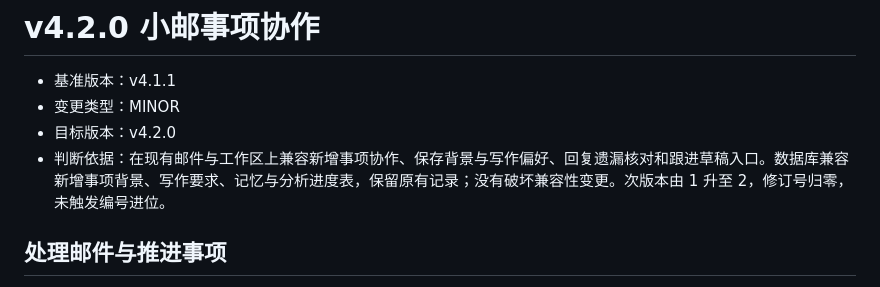
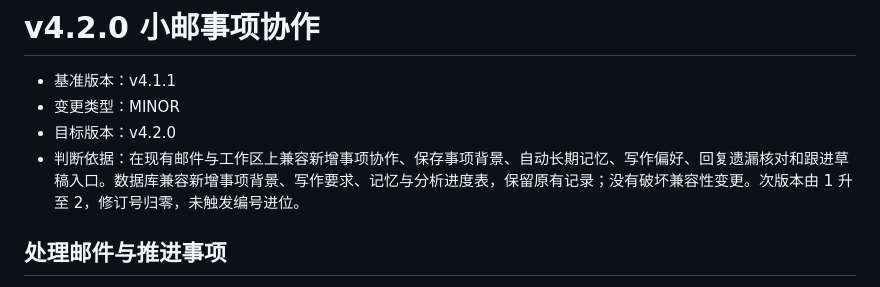
Before and after one commit to langjiahui/MailAI, a Markdown page: docs/发布-v4.2.0-小邮事项协作.md, the part around the change. Rendered like a GitHub page.

```diff
--- a/docs/发布-v4.2.0-小邮事项协作.md
+++ b/docs/发布-v4.2.0-小邮事项协作.md
@@ -3,7 +3,7 @@
 - 基准版本：v4.1.1
 - 变更类型：MINOR
 - 目标版本：v4.2.0
-- 判断依据：在现有邮件与工作区上兼容新增事项协作、保存背景与写作偏好、回复遗漏核对和跟进草稿入口。数据库兼容新增事项背景、写作要求、记忆与分析进度表，保留原有记录；没有破坏兼容性变更。次版本由 1 升至 2，修订号归零，未触发编号进位。
+- 判断依据：在现有邮件与工作区上兼容新增事项协作、保存事项背景、自动长期记忆、写作偏好、回复遗漏核对和跟进草稿入口。数据库兼容新增事项背景、写作要求、记忆与分析进度表，保留原有记录；没有破坏兼容性变更。次版本由 1 升至 2，修订号归零，未触发编号进位。
 
 ## 处理邮件与推进事项
 
```
Also changed, not shown: README.md (+1 -1 lines).
